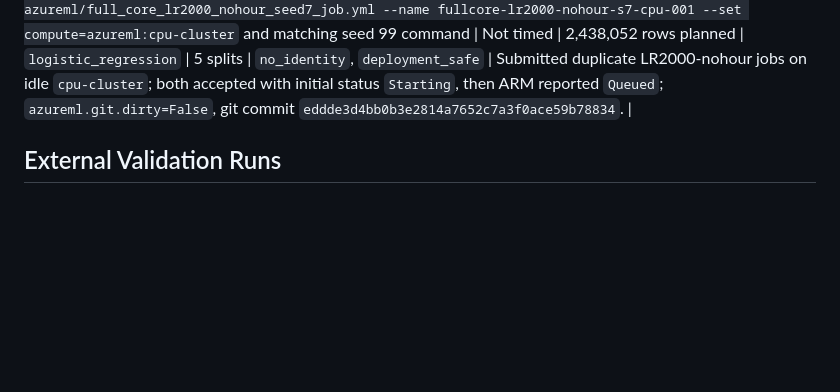
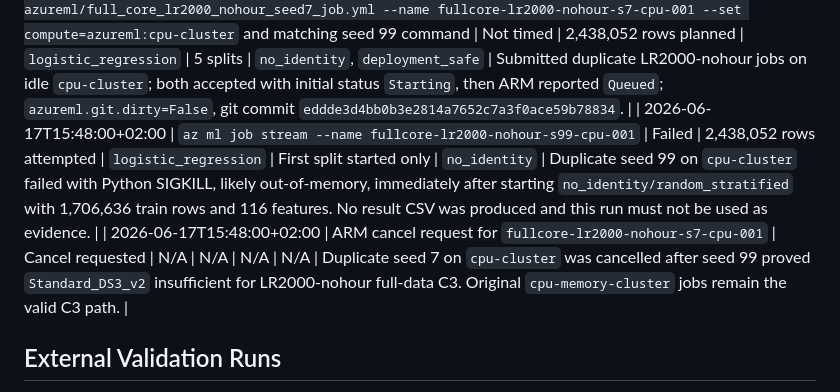
Before and after one commit to ihsenalaya/fair-ml-cyber, a Markdown page: TESTING_AND_EXPERIMENT_LOG.md, the part around one of its changes. Rendered like a GitHub page; blank space fills up the shorter version.

Commit message:
Record C3 duplicate OOM

```diff
--- a/TESTING_AND_EXPERIMENT_LOG.md
+++ b/TESTING_AND_EXPERIMENT_LOG.md
@@ -205,6 +205,8 @@ The advanced seed 42 run `advanced-core-s42-001` using `azureml/advanced_core_se
 | 2026-06-17T15:12:00+02:00 | ARM status check via `az rest` for `fullcore-lr2000-nohour-s42-001`, `fullcore-lr2000-nohour-s7-001`, `fullcore-lr2000-nohour-s99-001` and `advanced-core-s7-001` | Not timed | N/A | N/A | N/A | N/A | `advanced-core-s7-001` reported `Completed`; all three `fullcore-lr2000-nohour-s*` jobs reported `Queued`. C3 remains blocked by Azure ML queue and no s7/s99 LR2000-nohour evidence artifact exists yet. |
 | 2026-06-17T15:38:00+02:00 | ARM status check for `cpu-memory-cluster`, `cpu-cluster` and active jobs | Not timed | N/A | N/A | N/A | N/A | `cpu-memory-cluster` was healthy but maxed at 1 node; `calibration-s42-001` had completed, while original `fullcore-lr2000-nohour-s7-001` and `fullcore-lr2000-nohour-s99-001` remained queued. `cpu-cluster` was available (`Standard_DS3_v2`, max 2 nodes). |
 | 2026-06-17T15:38:00+02:00 | `az ml job create --file azureml/full_core_lr2000_nohour_seed7_job.yml --name fullcore-lr2000-nohour-s7-cpu-001 --set compute=azureml:cpu-cluster` and matching seed 99 command | Not timed | 2,438,052 rows planned | `logistic_regression` | 5 splits | `no_identity`, `deployment_safe` | Submitted duplicate LR2000-nohour jobs on idle `cpu-cluster`; both accepted with initial status `Starting`, then ARM reported `Queued`; `azureml.git.dirty=False`, git commit `eddde3d4bb0b3e2814a7652c7a3f0ace59b78834`. |
+| 2026-06-17T15:48:00+02:00 | `az ml job stream --name fullcore-lr2000-nohour-s99-cpu-001` | Failed | 2,438,052 rows attempted | `logistic_regression` | First split started only | `no_identity` | Duplicate seed 99 on `cpu-cluster` failed with Python SIGKILL, likely out-of-memory, immediately after starting `no_identity/random_stratified` with 1,706,636 train rows and 116 features. No result CSV was produced and this run must not be used as evidence. |
+| 2026-06-17T15:48:00+02:00 | ARM cancel request for `fullcore-lr2000-nohour-s7-cpu-001` | Cancel requested | N/A | N/A | N/A | N/A | Duplicate seed 7 on `cpu-cluster` was cancelled after seed 99 proved `Standard_DS3_v2` insufficient for LR2000-nohour full-data C3. Original `cpu-memory-cluster` jobs remain the valid C3 path. |
 
 ## External Validation Runs
 
```
Also changed, not shown: other parts of TESTING_AND_EXPERIMENT_LOG.md (+1 -0 lines), SUIVI_AUDIT_Q1.md (+2 -1 lines).
